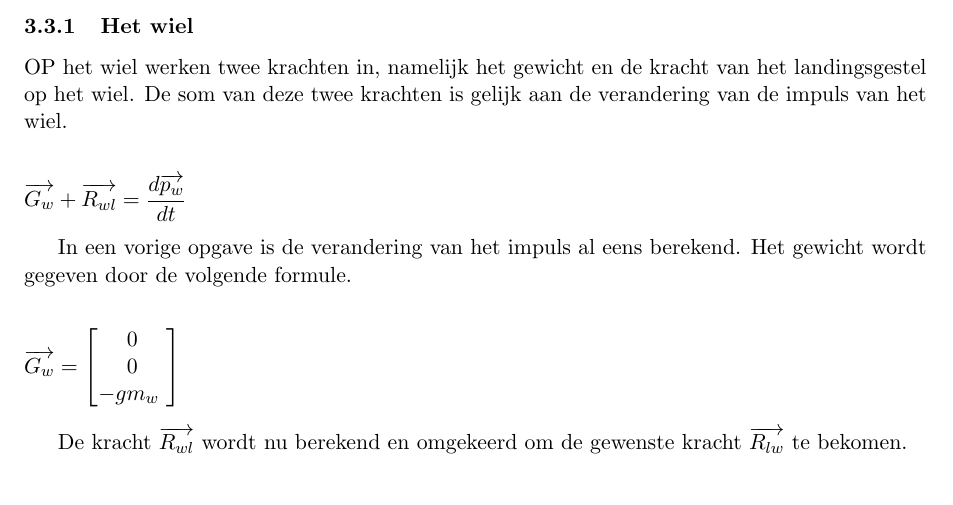
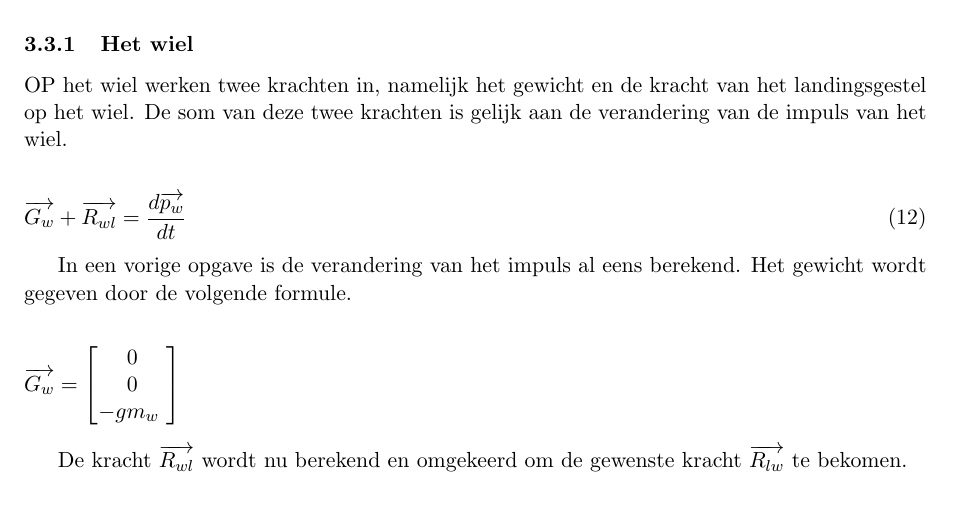
Before and after one commit to RubenV22/case, a LaTeX document (Main.tex, which reads Dyn_vraag3.tex): part of page 16 of 18, cut so that both start at the same text. Compiled offline with pdfLaTeX.

Commit message:
Nummering vgl dyn vraag 3

```diff
--- a/Dyn_vraag3.tex
+++ b/Dyn_vraag3.tex
@@ -4,9 +4,9 @@ Het krachtenevenwicht van het landingsgestel is volledig bepaald als de kracht v
 \subsubsection{Het wiel}
 OP het wiel werken twee krachten in, namelijk het gewicht en de kracht van het landingsgestel op het wiel. De som van deze twee krachten is gelijk aan de verandering van de impuls van het wiel.
 
-\begin{equation*}
+\begin{equation}
 \overrightarrow{G_{w}}+\overrightarrow{R_{wl}}=\frac{d\overrightarrow{p_{w}}}{dt}
-\end{equation*}
+\end{equation}
 
 In een vorige opgave is de verandering van het impuls al eens berekend. Het gewicht wordt gegeven door de volgende formule.
 
```
Also changed, not shown: Main.pdf, Dyn_vraag3.tex (6 more changed lines).
